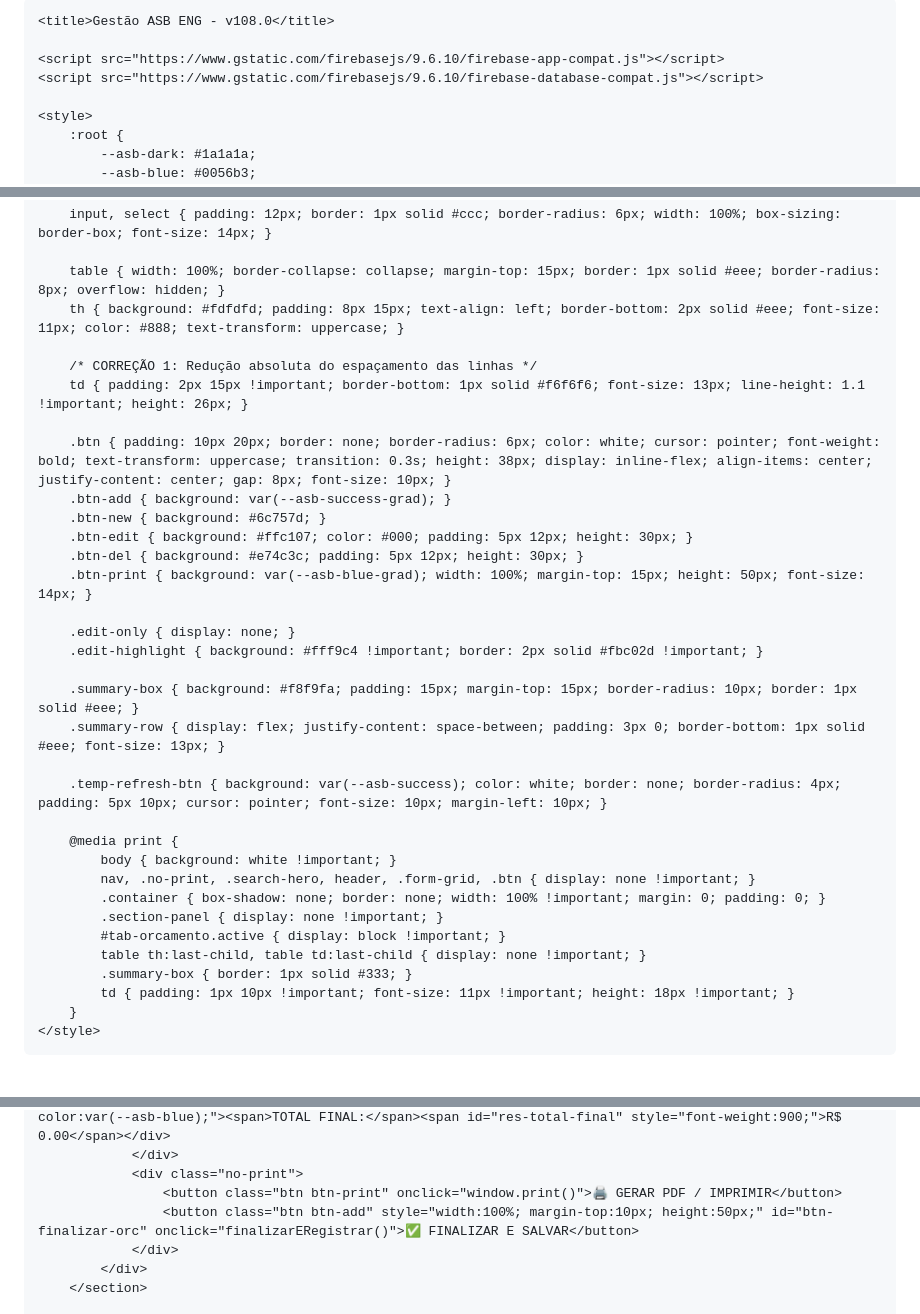
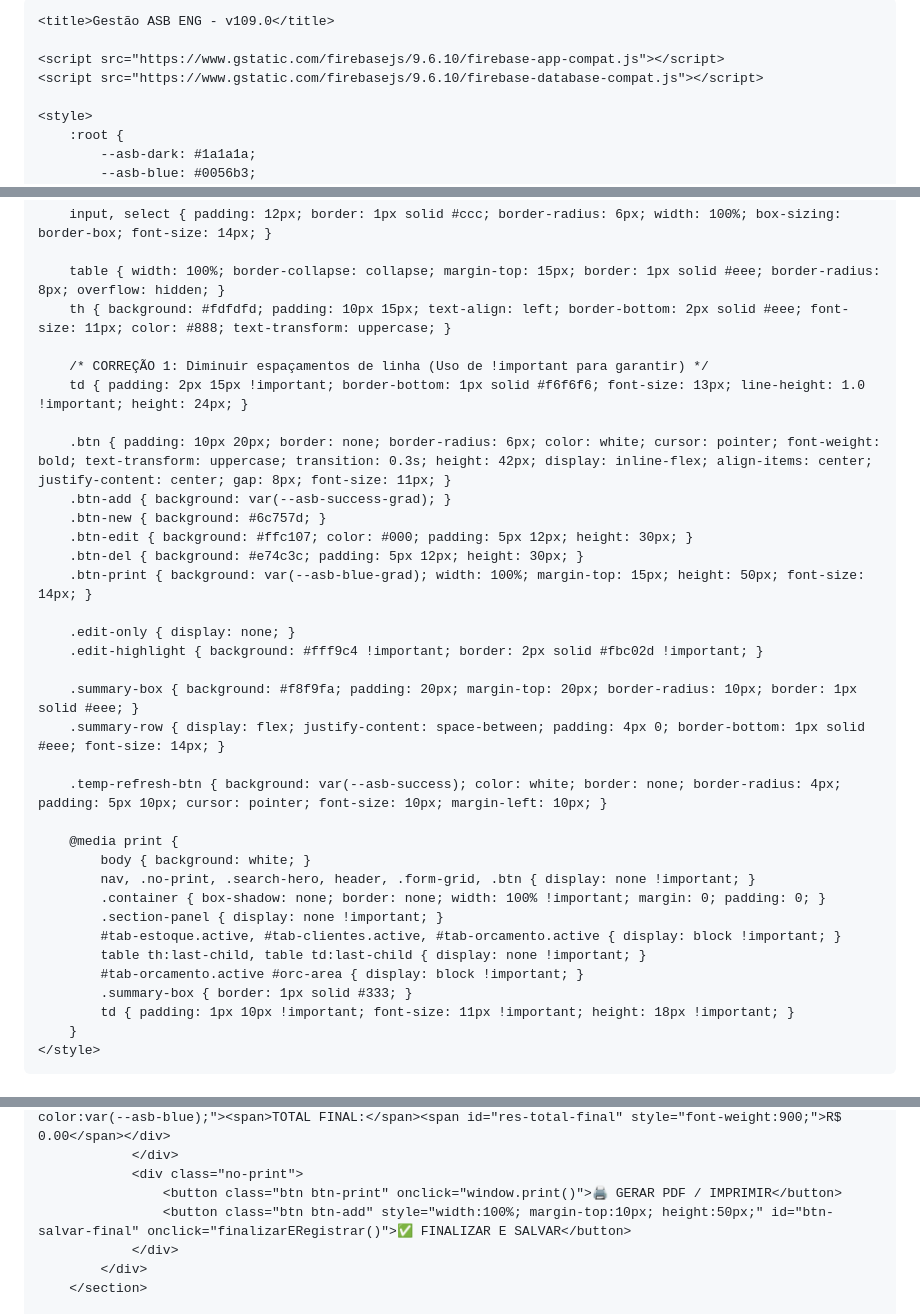
Before and after one commit to Aldo-asb/asb-sistema, a Markdown page: README.md, 3 parts joined by grey strips. Rendered like a GitHub page.

```diff
--- a/README.md
+++ b/README.md
@@ -8,7 +8,7 @@
     <meta name="theme-color" content="#1a1a1a">
     <meta name="mobile-web-app-capable" content="yes">
 
-    <title>Gestão ASB ENG - v108.0</title>
+    <title>Gestão ASB ENG - v109.0</title>
 
     <script src="https://www.gstatic.com/firebasejs/9.6.10/firebase-app-compat.js"></script>
     <script src="https://www.gstatic.com/firebasejs/9.6.10/firebase-database-compat.js"></script>
@@ -60,12 +60,12 @@
         input, select { padding: 12px; border: 1px solid #ccc; border-radius: 6px; width: 100%; box-sizing: border-box; font-size: 14px; }
 
         table { width: 100%; border-collapse: collapse; margin-top: 15px; border: 1px solid #eee; border-radius: 8px; overflow: hidden; }
-        th { background: #fdfdfd; padding: 8px 15px; text-align: left; border-bottom: 2px solid #eee; font-size: 11px; color: #888; text-transform: uppercase; }
+        th { background: #fdfdfd; padding: 10px 15px; text-align: left; border-bottom: 2px solid #eee; font-size: 11px; color: #888; text-transform: uppercase; }
 
-        /* CORREÇÃO 1: Redução absoluta do espaçamento das linhas */
-        td { padding: 2px 15px !important; border-bottom: 1px solid #f6f6f6; font-size: 13px; line-height: 1.1 !important; height: 26px; }
+        /* CORREÇÃO 1: Diminuir espaçamentos de linha (Uso de !important para garantir) */
+        td { padding: 2px 15px !important; border-bottom: 1px solid #f6f6f6; font-size: 13px; line-height: 1.0 !important; height: 24px; }
 
-        .btn { padding: 10px 20px; border: none; border-radius: 6px; color: white; cursor: pointer; font-weight: bold; text-transform: uppercase; transition: 0.3s; height: 38px; display: inline-flex; align-items: center; justify-content: center; gap: 8px; font-size: 10px; }
+        .btn { padding: 10px 20px; border: none; border-radius: 6px; color: white; cursor: pointer; font-weight: bold; text-transform: uppercase; transition: 0.3s; height: 42px; display: inline-flex; align-items: center; justify-content: center; gap: 8px; font-size: 11px; }
         .btn-add { background: var(--asb-success-grad); }
         .btn-new { background: #6c757d; }
         .btn-edit { background: #ffc107; color: #000; padding: 5px 12px; height: 30px; }
@@ -75,18 +75,19 @@
         .edit-only { display: none; }
         .edit-highlight { background: #fff9c4 !important; border: 2px solid #fbc02d !important; }
 
-        .summary-box { background: #f8f9fa; padding: 15px; margin-top: 15px; border-radius: 10px; border: 1px solid #eee; }
-        .summary-row { display: flex; justify-content: space-between; padding: 3px 0; border-bottom: 1px solid #eee; font-size: 13px; }
+        .summary-box { background: #f8f9fa; padding: 20px; margin-top: 20px; border-radius: 10px; border: 1px solid #eee; }
+        .summary-row { display: flex; justify-content: space-between; padding: 4px 0; border-bottom: 1px solid #eee; font-size: 14px; }
 
         .temp-refresh-btn { background: var(--asb-success); color: white; border: none; border-radius: 4px; padding: 5px 10px; cursor: pointer; font-size: 10px; margin-left: 10px; }
 
         @media print {
-            body { background: white !important; }
+            body { background: white; }
             nav, .no-print, .search-hero, header, .form-grid, .btn { display: none !important; }
             .container { box-shadow: none; border: none; width: 100% !important; margin: 0; padding: 0; }
             .section-panel { display: none !important; }
-            #tab-orcamento.active { display: block !important; }
+            #tab-estoque.active, #tab-clientes.active, #tab-orcamento.active { display: block !important; }
             table th:last-child, table td:last-child { display: none !important; }
+            #tab-orcamento.active #orc-area { display: block !important; }
             .summary-box { border: 1px solid #333; }
             td { padding: 1px 10px !important; font-size: 11px !important; height: 18px !important; }
         }
@@ -218,7 +219,7 @@
                 </div>
                 <div class="no-print">
                     <button class="btn btn-print" onclick="window.print()">🖨️ GERAR PDF / IMPRIMIR</button>
-                    <button class="btn btn-add" style="width:100%; margin-top:10px; height:50px;" id="btn-finalizar-orc" onclick="finalizarERegistrar()">✅ FINALIZAR E SALVAR</button>
+                    <button class="btn btn-add" style="width:100%; margin-top:10px; height:50px;" id="btn-salvar-final" onclick="finalizarERegistrar()">✅ FINALIZAR E SALVAR</button>
                 </div>
             </div>
         </section>
```
Also changed, not shown: other parts of README.md (+74 -36 lines).
